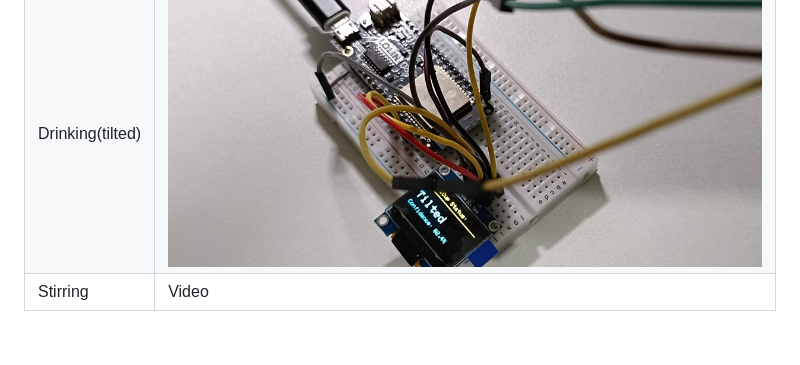
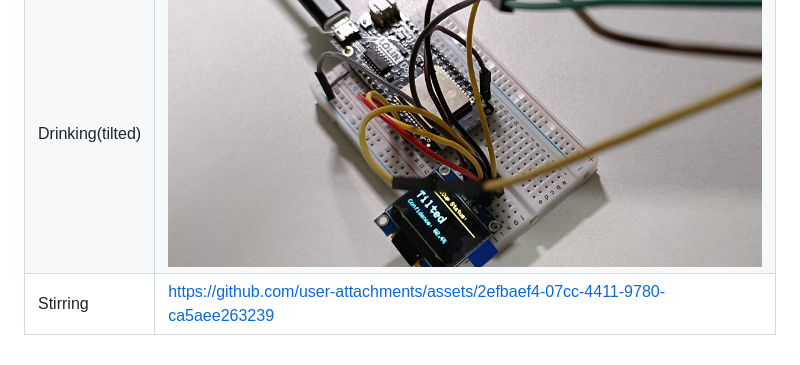
Before and after one commit to AllanccWang/electronic_projects, a Markdown page: LAB35_Action_Recognizer_Based_on_Edge_Impulse_with_ESP32_and_MPU6050/README.md, the part around the change. Drawn GitHub-style.

Commit message:
Update README.md
with video demo

```diff
--- a/LAB35_Action_Recognizer_Based_on_Edge_Impulse_with_ESP32_and_MPU6050/README.md
+++ b/LAB35_Action_Recognizer_Based_on_Edge_Impulse_with_ESP32_and_MPU6050/README.md
@@ -239,4 +239,4 @@ void loop() {
 |---------|--------|
 | Idle | <img align="justify" src="IDLE_Edge_Impulse_ESP32-MPU6050.jpg" alt="IDLE_Edge_Impulse_ESP32-MPU6050_IMG" style="width:70%"> |
 | Drinking(tilted) | <img align="justify" src="Tilted_Edge_Impulse_ESP32-MPU6050.jpg" alt="Tilted_Edge_Impulse_ESP32-MPU6050_IMG" style="width:70%">  |
-| Stirring | Video  |
+| Stirring | https://github.com/user-attachments/assets/2efbaef4-07cc-4411-9780-ca5aee263239 |
```
